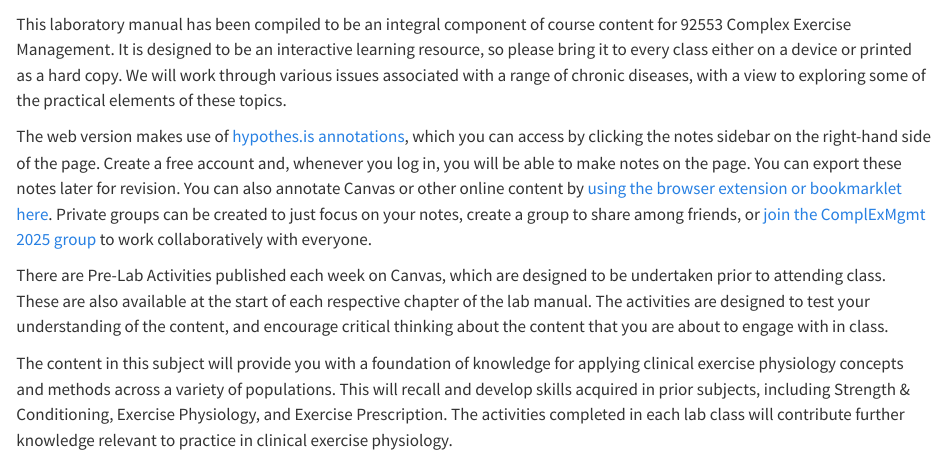
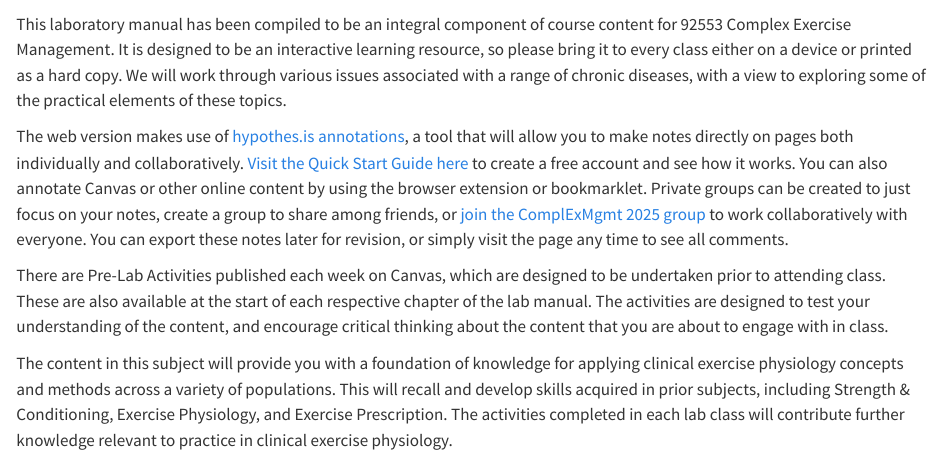
Before and after one commit to antonystad/UTS92553-LabManual, a Quarto document (index.qmd): the page in a window 1100 px wide, from 60 px down. Rendered offline with R 4.5, knitr and Pandoc in place of Quarto, with nearby package versions.

Commit message:
Minor edits

```diff
--- a/_quarto.yml
+++ b/_quarto.yml
@@ -26,6 +26,11 @@ book:
   cookie-consent: false
   page-navigation: true
   downloads: pdf
+  comments:
+    hypothesis:
+      theme: clean
+      openSidebar: true
+      showHighlights: whenSidebarOpen
 
   chapters:
     - index.qmd
@@ -80,10 +85,5 @@ format:
   #   fig-align: center
   #   df-print: kable
 
-comments:
-  hypothesis:
-    theme: clean
-    showHighlights: whenSidebarOpen
-
 
 editor: visual
--- a/index.qmd
+++ b/index.qmd
@@ -2,7 +2,7 @@
 
 This laboratory manual has been compiled to be an integral component of course content for 92553 Complex Exercise Management. It is designed to be an interactive learning resource, so please bring it to every class either on a device or printed as a hard copy. We will work through various issues associated with a range of chronic diseases, with a view to exploring some of the practical elements of these topics.
 
-The web version makes use of [hypothes.is annotations](https://web.hypothes.is/help/annotation-basics/), which you can access by clicking the notes sidebar on the right-hand side of the page. Create a free account and, whenever you log in, you will be able to make notes on the page. You can export these notes later for revision. You can also annotate Canvas or other online content by [using the browser extension or bookmarklet here](https://web.hypothes.is/start/). Private groups can be created to just focus on your notes, create a group to share among friends, or [join the ComplExMgmt 2025 group](https://hypothes.is/groups/ymxizJ6K/complexmgmt-2025) to work collaboratively with everyone.
+The web version makes use of [hypothes.is annotations](https://web.hypothes.is/help/annotation-basics/), a tool that will allow you to make notes directly on pages both individually and collaboratively. [Visit the Quick Start Guide here](https://web.hypothes.is/start/) to create a free account and see how it works. You can also annotate Canvas or other online content by using the browser extension or bookmarklet. Private groups can be created to just focus on your notes, create a group to share among friends, or [join the ComplExMgmt 2025 group](https://hypothes.is/groups/ymxizJ6K/complexmgmt-2025) to work collaboratively with everyone. You can export these notes later for revision, or simply visit the page any time to see all comments.
 
 There are Pre-Lab Activities published each week on Canvas, which are designed to be undertaken prior to attending class. These are also available at the start of each respective chapter of the lab manual. The activities are designed to test your understanding of the content, and encourage critical thinking about the content that you are about to engage with in class.
 
```
Also changed, not shown: docs/search.json, 13 other files.
